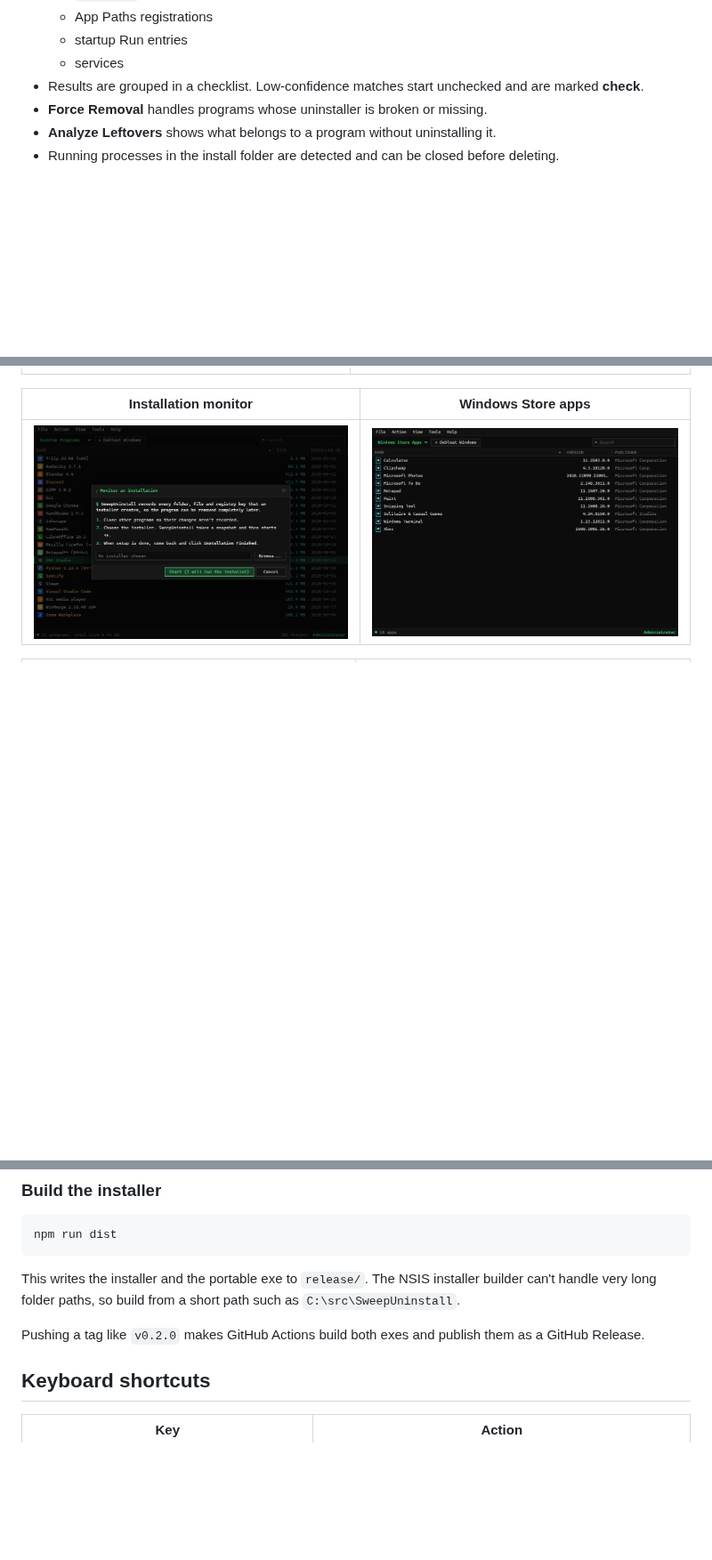
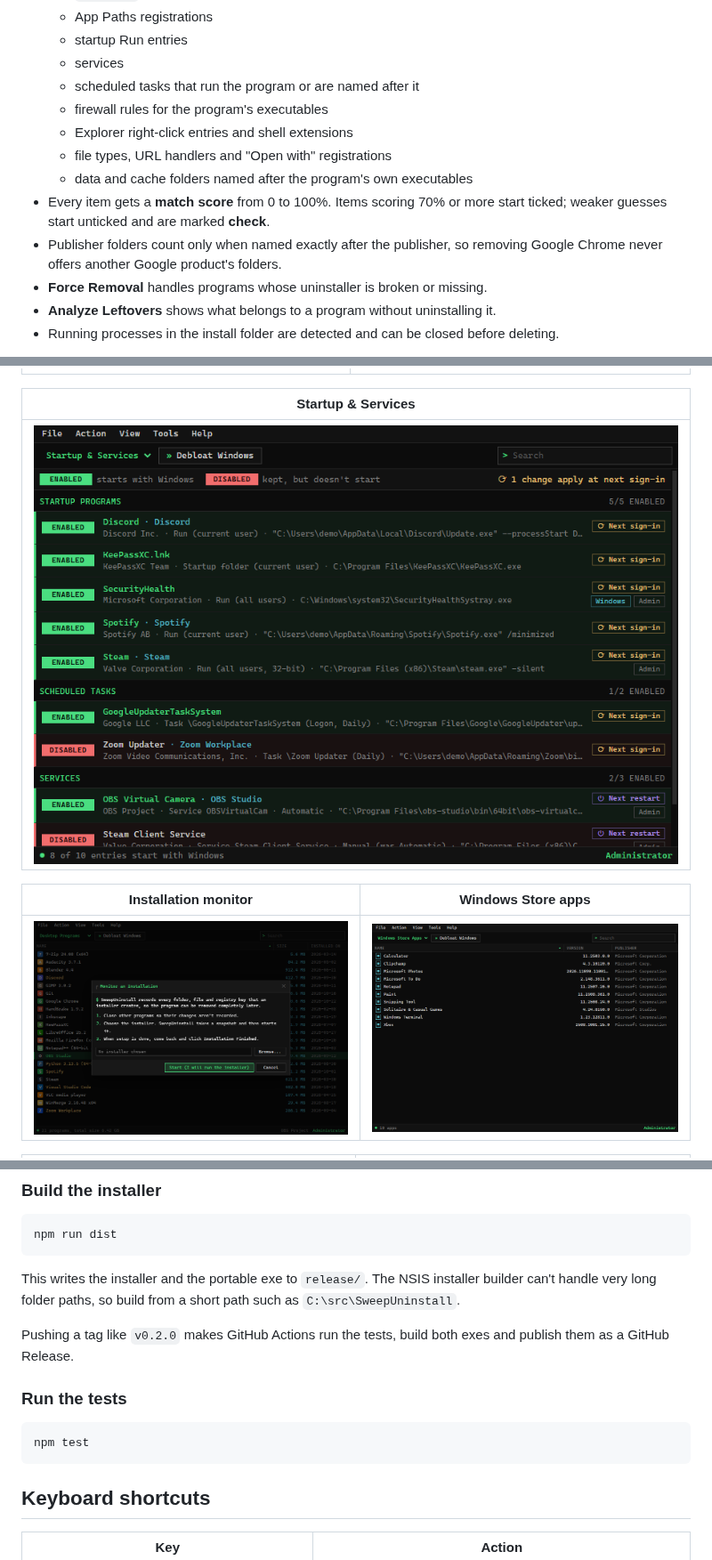
Before and after one commit to SeanShaffer88/Purgeon, a Markdown page: README.md, 3 parts joined by grey strips. Shown at 89% size. GitHub-like rendering; pictures changed too: docs/screenshots/startup.png (added); blank space fills up the shorter version.

````diff
--- a/README.md
+++ b/README.md
@@ -25,7 +26,13 @@ It has a compact single-list window with a dark terminal theme, built with Elect
   - App Paths registrations
   - startup Run entries
   - services
-- Results are grouped in a checklist. Low-confidence matches start unchecked and are marked **check**.
+  - scheduled tasks that run the program or are named after it
+  - firewall rules for the program's executables
+  - Explorer right-click entries and shell extensions
+  - file types, URL handlers and "Open with" registrations
+  - data and cache folders named after the program's own executables
+- Every item gets a **match score** from 0 to 100%. Items scoring 70% or more start ticked; weaker guesses start unticked and are marked **check**.
+- Publisher folders count only when named exactly after the publisher, so removing Google Chrome never offers another Google product's folders.
 - **Force Removal** handles programs whose uninstaller is broken or missing.
 - **Analyze Leftovers** shows what belongs to a program without uninstalling it.
 - Running processes in the install folder are detected and can be closed before deleting.
@@ -72,6 +100,10 @@ It has a compact single-list window with a dark terminal theme, built with Elect
 | Multi-select | Batch uninstall leftovers |
 | --- | --- |
 | ![Three programs selected](docs/screenshots/multi-select.png) | ![Combined leftover list after a batch uninstall](docs/screenshots/batch-uninstall.png) |
+
+| Startup & Services |
+| --- |
+| ![Startup and services manager](docs/screenshots/startup.png) |
 
 | Installation monitor | Windows Store apps |
 | --- | --- |
@@ -117,7 +149,13 @@ npm run dist
 
 This writes the installer and the portable exe to `release/`. The NSIS installer builder can't handle very long folder paths, so build from a short path such as `C:\src\SweepUninstall`.
 
-Pushing a tag like `v0.2.0` makes GitHub Actions build both exes and publish them as a GitHub Release.
+Pushing a tag like `v0.2.0` makes GitHub Actions run the tests, build both exes and publish them as a GitHub Release.
+
+### Run the tests
+
+```bash
+npm test
+```
 
 ## Keyboard shortcuts
 
````
Also changed, not shown: other parts of README.md (+32 -7 lines), docs/screenshots/batch-uninstall.png, docs/screenshots/leftovers.png, 7 other files.
